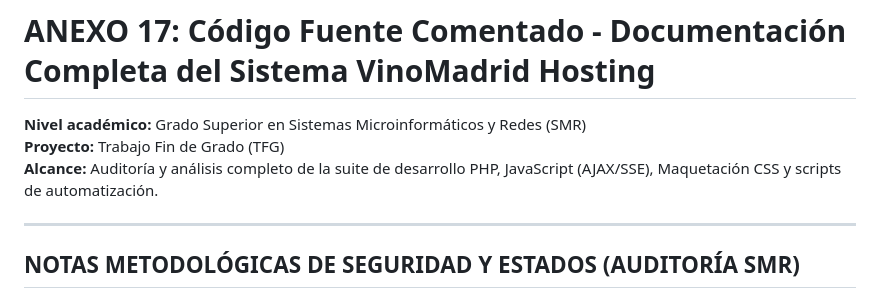
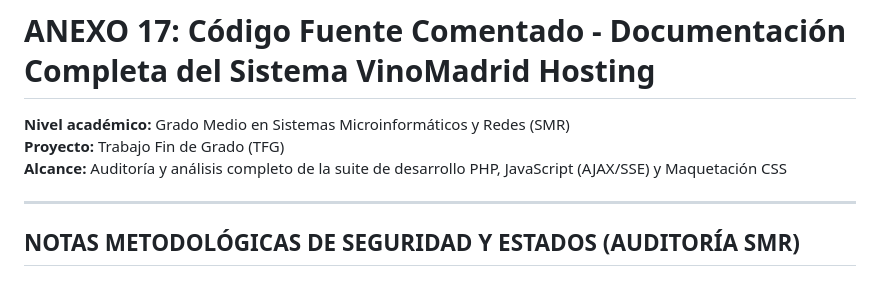
Before and after one commit to KisellRess/Hosting-profesional-p-gina-web, a Markdown page: anexo17.md, the part around the change. Rendered like a GitHub page.

Commit message:
Update anexo17.md
cambios de última hora

```diff
--- a/anexo17.md
+++ b/anexo17.md
@@ -1,8 +1,8 @@
 # ANEXO 17: Código Fuente Comentado - Documentación Completa del Sistema VinoMadrid Hosting
 
-**Nivel académico:** Grado Superior en Sistemas Microinformáticos y Redes (SMR)
+**Nivel académico:** Grado Medio en Sistemas Microinformáticos y Redes (SMR)
 **Proyecto:** Trabajo Fin de Grado (TFG)
-**Alcance:** Auditoría y análisis completo de la suite de desarrollo PHP, JavaScript (AJAX/SSE), Maquetación CSS y scripts de automatización.
+**Alcance:** Auditoría y análisis completo de la suite de desarrollo PHP, JavaScript (AJAX/SSE) y Maquetación CSS
 
 ---
 
```
